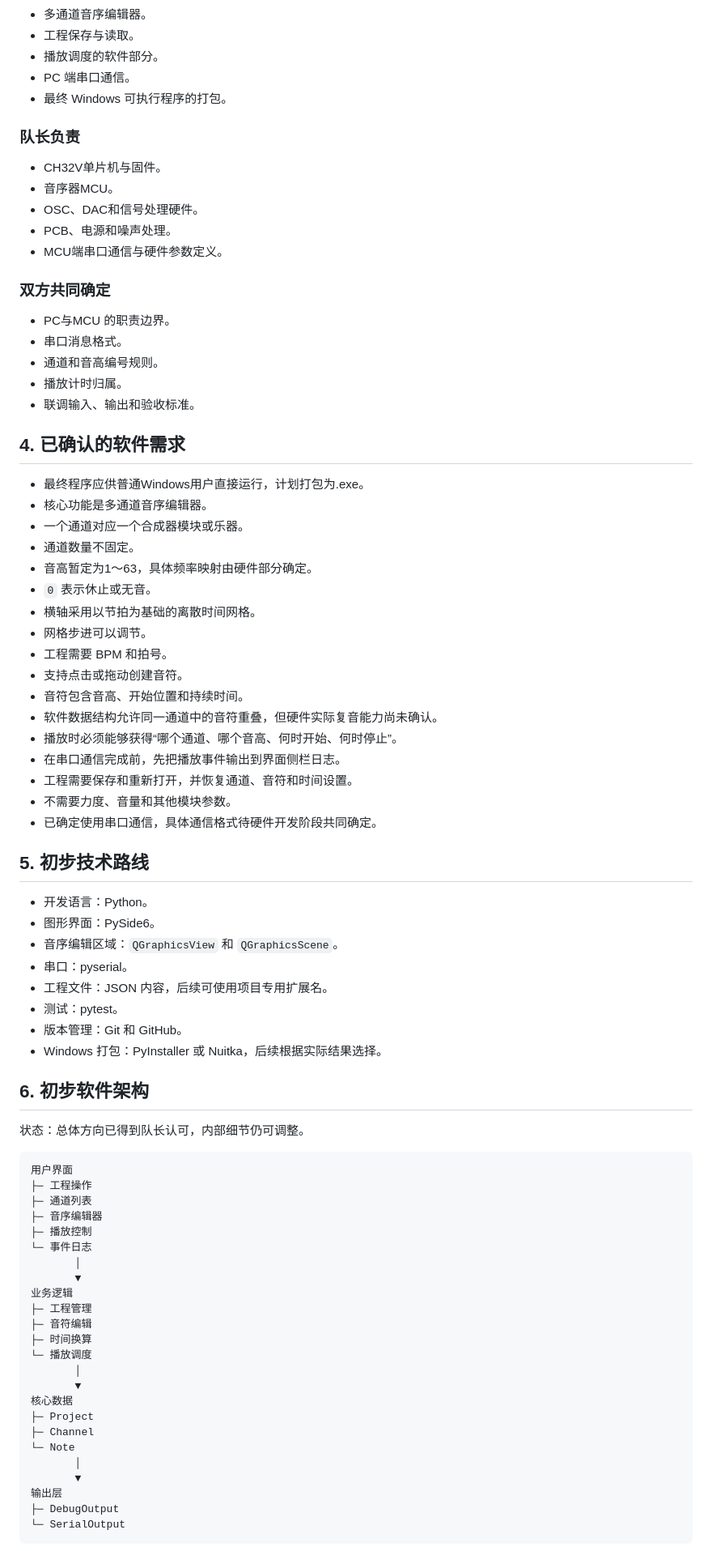
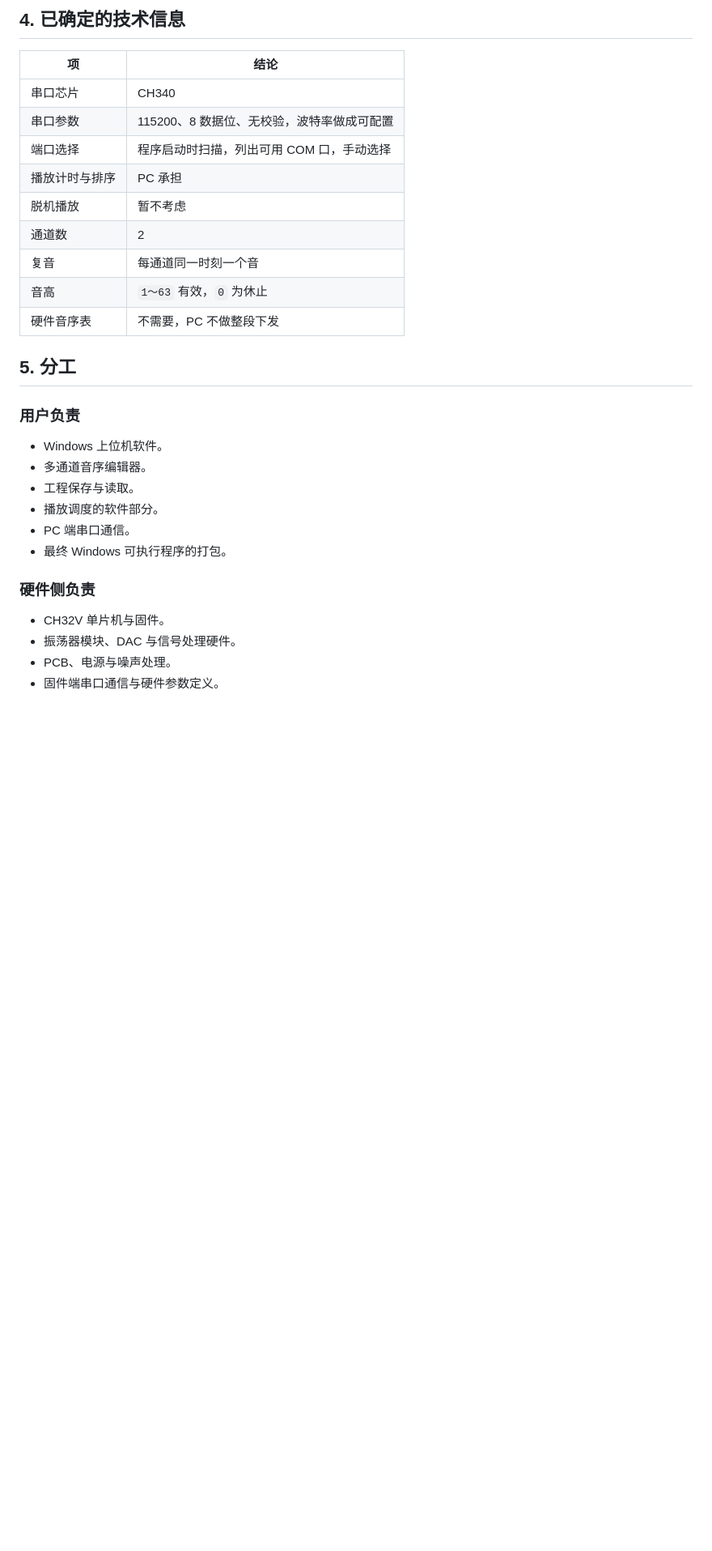
Before and after one commit to funw25/hello-world, a Markdown page: 比赛/嵌入式比赛（26-27）/README.md, the part around one of its changes. Shown at 81% size. Rendered like a GitHub page; blank space fills up the shorter version.

````diff
--- a/比赛/嵌入式比赛（26-27）/README.md
+++ b/比赛/嵌入式比赛（26-27）/README.md
@@ -22,84 +136,32 @@ last update：2026-10-11
+## 4. 已确定的技术信息
+
+| 项 | 结论 |
+|---|---|
+| 串口芯片 | CH340 |
+| 串口参数 | 115200、8 数据位、无校验，波特率做成可配置 |
+| 端口选择 | 程序启动时扫描，列出可用 COM 口，手动选择 |
+| 播放计时与排序 | PC 承担 |
+| 脱机播放 | 暂不考虑 |
+| 通道数 | 2 |
+| 复音 | 每通道同一时刻一个音 |
+| 音高 | `1～63` 有效，`0` 为休止 |
+| 硬件音序表 | 不需要，PC 不做整段下发 |
+
+## 5. 分工
+
+### 用户负责
+
+- Windows 上位机软件。
 - 多通道音序编辑器。
 - 工程保存与读取。
 - 播放调度的软件部分。
 - PC 端串口通信。
 - 最终 Windows 可执行程序的打包。
 
-### 队长负责
+### 硬件侧负责
 
-- CH32V单片机与固件。
-- 音序器MCU。
-- OSC、DAC和信号处理硬件。
-- PCB、电源和噪声处理。
-- MCU端串口通信与硬件参数定义。
+- CH32V 单片机与固件。
+- 振荡器模块、DAC 与信号处理硬件。
+- PCB、电源与噪声处理。
+- 固件端串口通信与硬件参数定义。
 
-### 双方共同确定
-
-- PC与MCU 的职责边界。
-- 串口消息格式。
-- 通道和音高编号规则。
-- 播放计时归属。
-- 联调输入、输出和验收标准。
-
-## 4. 已确认的软件需求
-
-- 最终程序应供普通Windows用户直接运行，计划打包为.exe。
-- 核心功能是多通道音序编辑器。
-- 一个通道对应一个合成器模块或乐器。
-- 通道数量不固定。
-- 音高暂定为1～63，具体频率映射由硬件部分确定。
-- `0` 表示休止或无音。
-- 横轴采用以节拍为基础的离散时间网格。
-- 网格步进可以调节。
-- 工程需要 BPM 和拍号。
-- 支持点击或拖动创建音符。
-- 音符包含音高、开始位置和持续时间。
-- 软件数据结构允许同一通道中的音符重叠，但硬件实际复音能力尚未确认。
-- 播放时必须能够获得“哪个通道、哪个音高、何时开始、何时停止”。
-- 在串口通信完成前，先把播放事件输出到界面侧栏日志。
-- 工程需要保存和重新打开，并恢复通道、音符和时间设置。
-- 不需要力度、音量和其他模块参数。
-- 已确定使用串口通信，具体通信格式待硬件开发阶段共同确定。
-
-## 5. 初步技术路线
-
-- 开发语言：Python。
-- 图形界面：PySide6。
-- 音序编辑区域：`QGraphicsView` 和 `QGraphicsScene`。
-- 串口：pyserial。
-- 工程文件：JSON 内容，后续可使用项目专用扩展名。
-- 测试：pytest。
-- 版本管理：Git 和 GitHub。
-- Windows 打包：PyInstaller 或 Nuitka，后续根据实际结果选择。
-
-## 6. 初步软件架构
-
-状态：总体方向已得到队长认可，内部细节仍可调整。
-
-```text
-用户界面
-├─ 工程操作
-├─ 通道列表
-├─ 音序编辑器
-├─ 播放控制
-└─ 事件日志
-       │
-       ▼
-业务逻辑
-├─ 工程管理
-├─ 音符编辑
-├─ 时间换算
-└─ 播放调度
-       │
-       ▼
-核心数据
-├─ Project
-├─ Channel
-└─ Note
-       │
-       ▼
-输出层
-├─ DebugOutput
-└─ SerialOutput
-```
-
````
Also changed, not shown: other parts of 比赛/嵌入式比赛（26-27）/README.md (+127 -90 lines).
